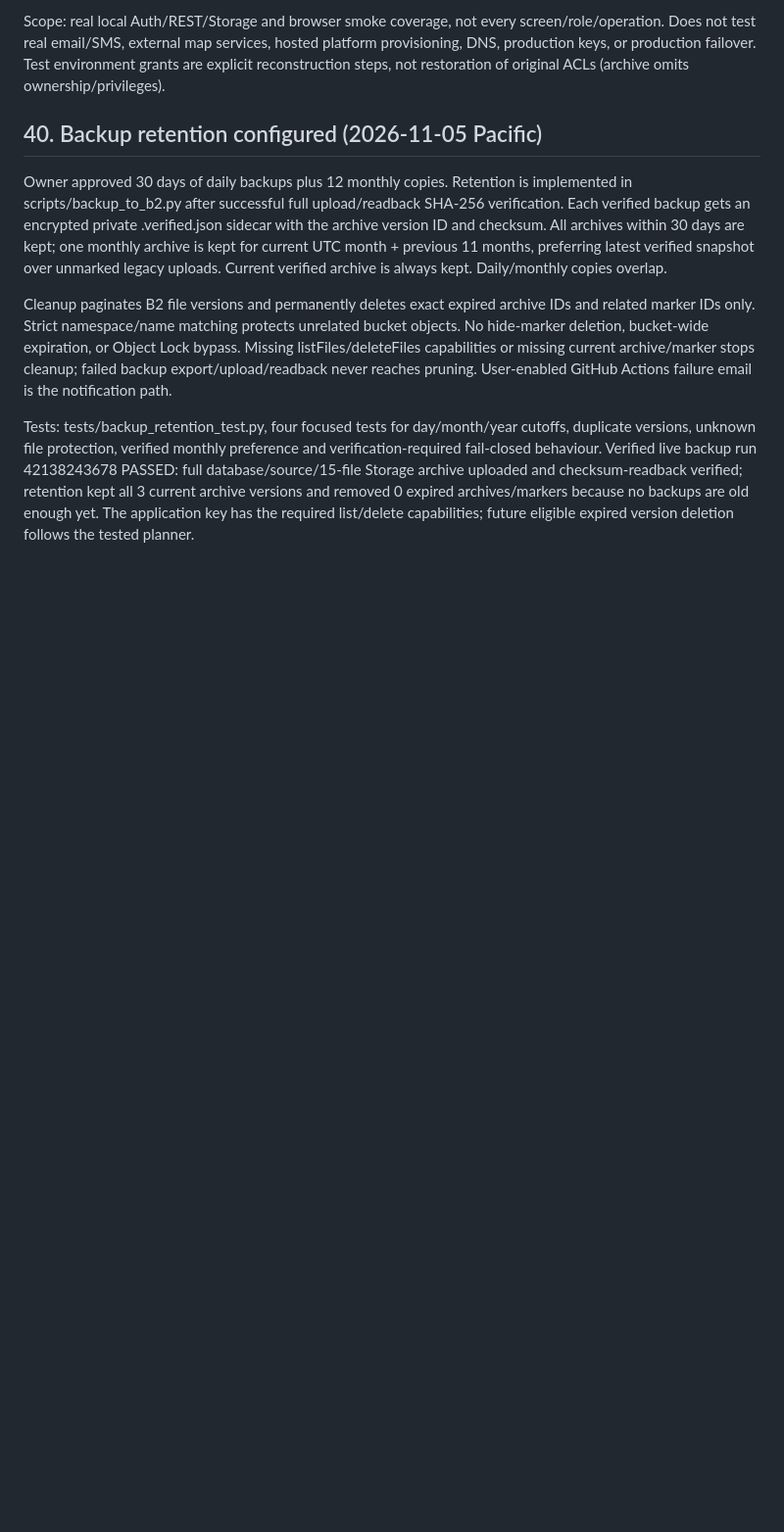
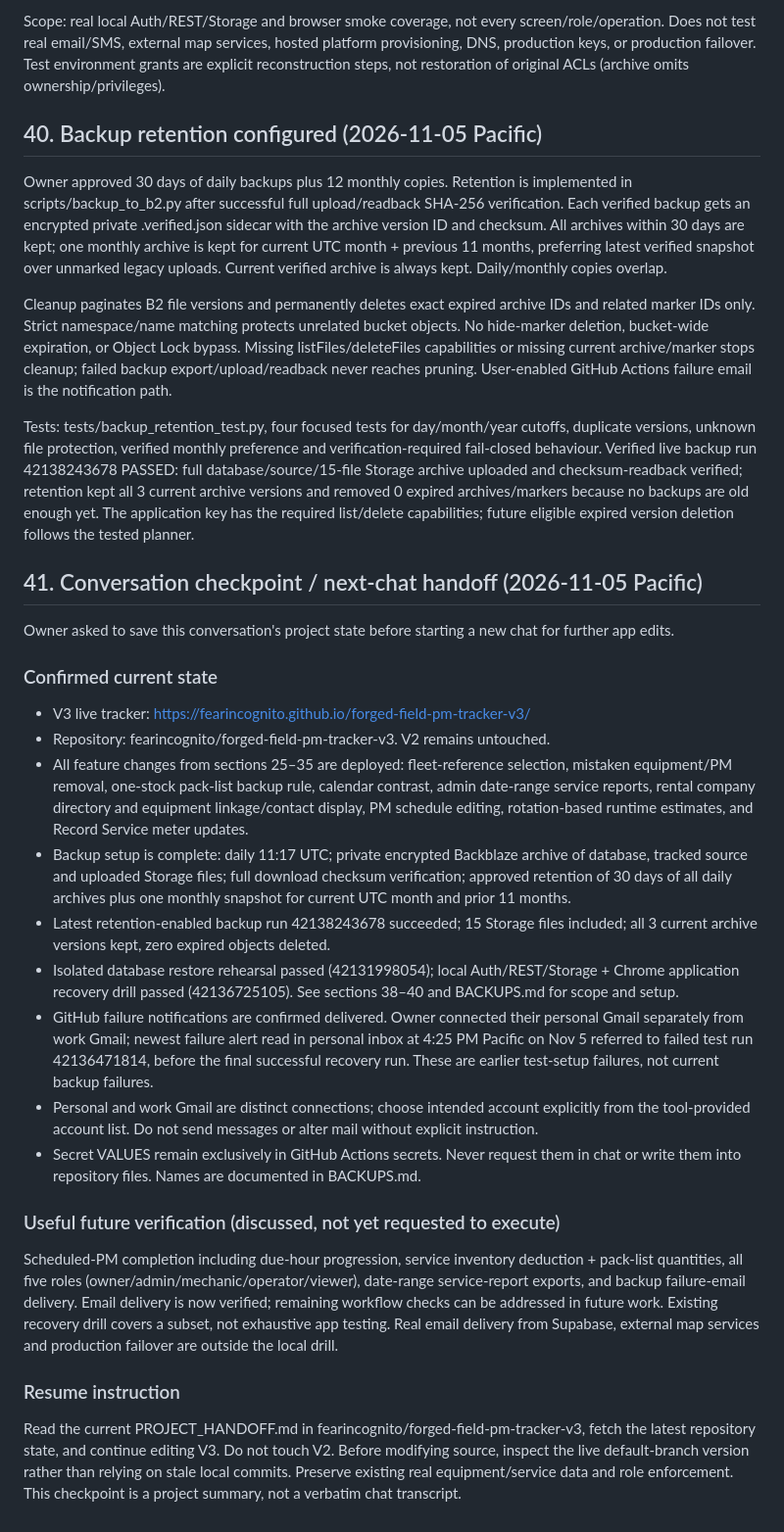
Before and after one commit to fearincognito/forged-field-pm-tracker-v3, a Markdown page: PROJECT_HANDOFF.md, the part around the change. Shown at 98% size. Drawn GitHub-style; blank space fills up the shorter version.

Commit message:
Save conversation checkpoint for next V3 app-editing session

```diff
--- a/PROJECT_HANDOFF.md
+++ b/PROJECT_HANDOFF.md
@@ -639,3 +639,25 @@ Owner approved 30 days of daily backups plus 12 monthly copies. Retention is imp
 Cleanup paginates B2 file versions and permanently deletes exact expired archive IDs and related marker IDs only. Strict namespace/name matching protects unrelated bucket objects. No hide-marker deletion, bucket-wide expiration, or Object Lock bypass. Missing listFiles/deleteFiles capabilities or missing current archive/marker stops cleanup; failed backup export/upload/readback never reaches pruning. User-enabled GitHub Actions failure email is the notification path.
 
 Tests: tests/backup_retention_test.py, four focused tests for day/month/year cutoffs, duplicate versions, unknown file protection, verified monthly preference and verification-required fail-closed behaviour. Verified live backup run 42138243678 PASSED: full database/source/15-file Storage archive uploaded and checksum-readback verified; retention kept all 3 current archive versions and removed 0 expired archives/markers because no backups are old enough yet. The application key has the required list/delete capabilities; future eligible expired version deletion follows the tested planner.
+
+
+## 41. Conversation checkpoint / next-chat handoff (2026-11-05 Pacific)
+
+Owner asked to save this conversation's project state before starting a new chat for further app edits.
+
+### Confirmed current state
+- V3 live tracker: https://fearincognito.github.io/forged-field-pm-tracker-v3/
+- Repository: fearincognito/forged-field-pm-tracker-v3. V2 remains untouched.
+- All feature changes from sections 25–35 are deployed: fleet-reference selection, mistaken equipment/PM removal, one-stock pack-list backup rule, calendar contrast, admin date-range service reports, rental company directory and equipment linkage/contact display, PM schedule editing, rotation-based runtime estimates, and Record Service meter updates.
+- Backup setup is complete: daily 11:17 UTC; private encrypted Backblaze archive of database, tracked source and uploaded Storage files; full download checksum verification; approved retention of 30 days of all daily archives plus one monthly snapshot for current UTC month and prior 11 months.
+- Latest retention-enabled backup run 42138243678 succeeded; 15 Storage files included; all 3 current archive versions kept, zero expired objects deleted.
+- Isolated database restore rehearsal passed (42131998054); local Auth/REST/Storage + Chrome application recovery drill passed (42136725105). See sections 38–40 and BACKUPS.md for scope and setup.
+- GitHub failure notifications are confirmed delivered. Owner connected their personal Gmail separately from work Gmail; newest failure alert read in personal inbox at 4:25 PM Pacific on Nov 5 referred to failed test run 42136471814, before the final successful recovery run. These are earlier test-setup failures, not current backup failures.
+- Personal and work Gmail are distinct connections; choose intended account explicitly from the tool-provided account list. Do not send messages or alter mail without explicit instruction.
+- Secret VALUES remain exclusively in GitHub Actions secrets. Never request them in chat or write them into repository files. Names are documented in BACKUPS.md.
+
+### Useful future verification (discussed, not yet requested to execute)
+Scheduled-PM completion including due-hour progression, service inventory deduction + pack-list quantities, all five roles (owner/admin/mechanic/operator/viewer), date-range service-report exports, and backup failure-email delivery. Email delivery is now verified; remaining workflow checks can be addressed in future work. Existing recovery drill covers a subset, not exhaustive app testing. Real email delivery from Supabase, external map services and production failover are outside the local drill.
+
+### Resume instruction
+Read the current PROJECT_HANDOFF.md in fearincognito/forged-field-pm-tracker-v3, fetch the latest repository state, and continue editing V3. Do not touch V2. Before modifying source, inspect the live default-branch version rather than relying on stale local commits. Preserve existing real equipment/service data and role enforcement. This checkpoint is a project summary, not a verbatim chat transcript.
```
